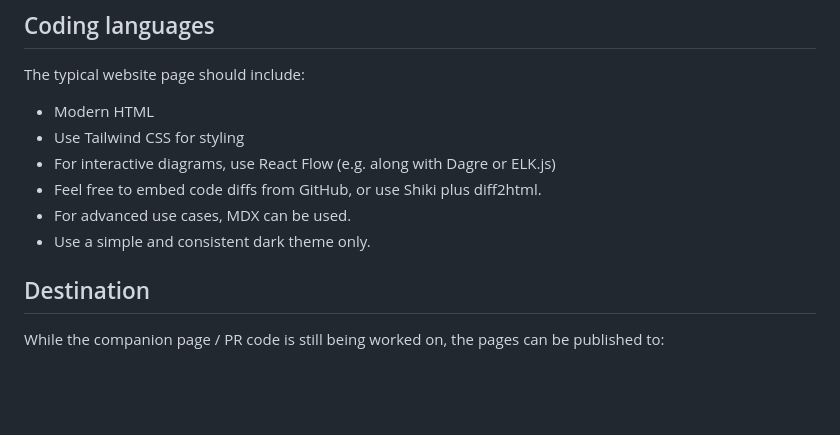
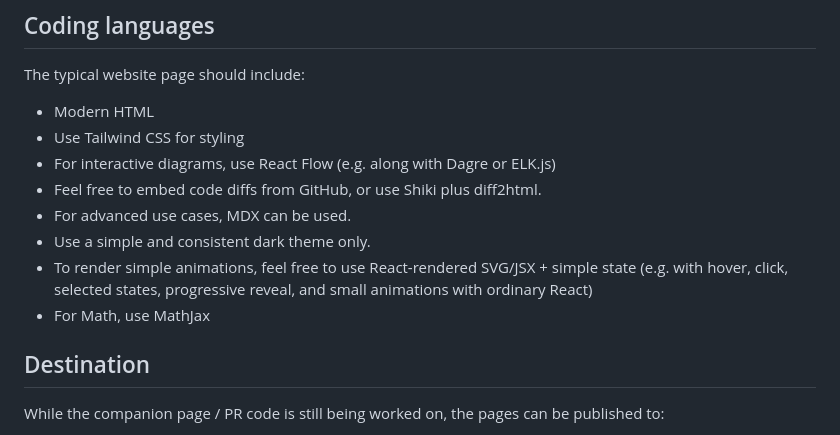
Before and after one commit to yonromai/pr-companions, a Markdown page: AGENTS.md, the part around the change. Drawn GitHub-style; blank space fills up the shorter version.

Commit message:
Update companion authoring guidance

```diff
--- a/AGENTS.md
+++ b/AGENTS.md
@@ -41,6 +41,8 @@ The typical website page should include:
 * Feel free to embed code diffs from GitHub, or use Shiki plus diff2html.
 * For advanced use cases, MDX can be used.
 * Use a simple and consistent dark theme only.
+* To render simple animations, feel free to use React-rendered SVG/JSX + simple state (e.g. with hover, click, selected states, progressive reveal, and small animations with ordinary React)
+* For Math, use MathJax
 
 ## Destination
 
```
